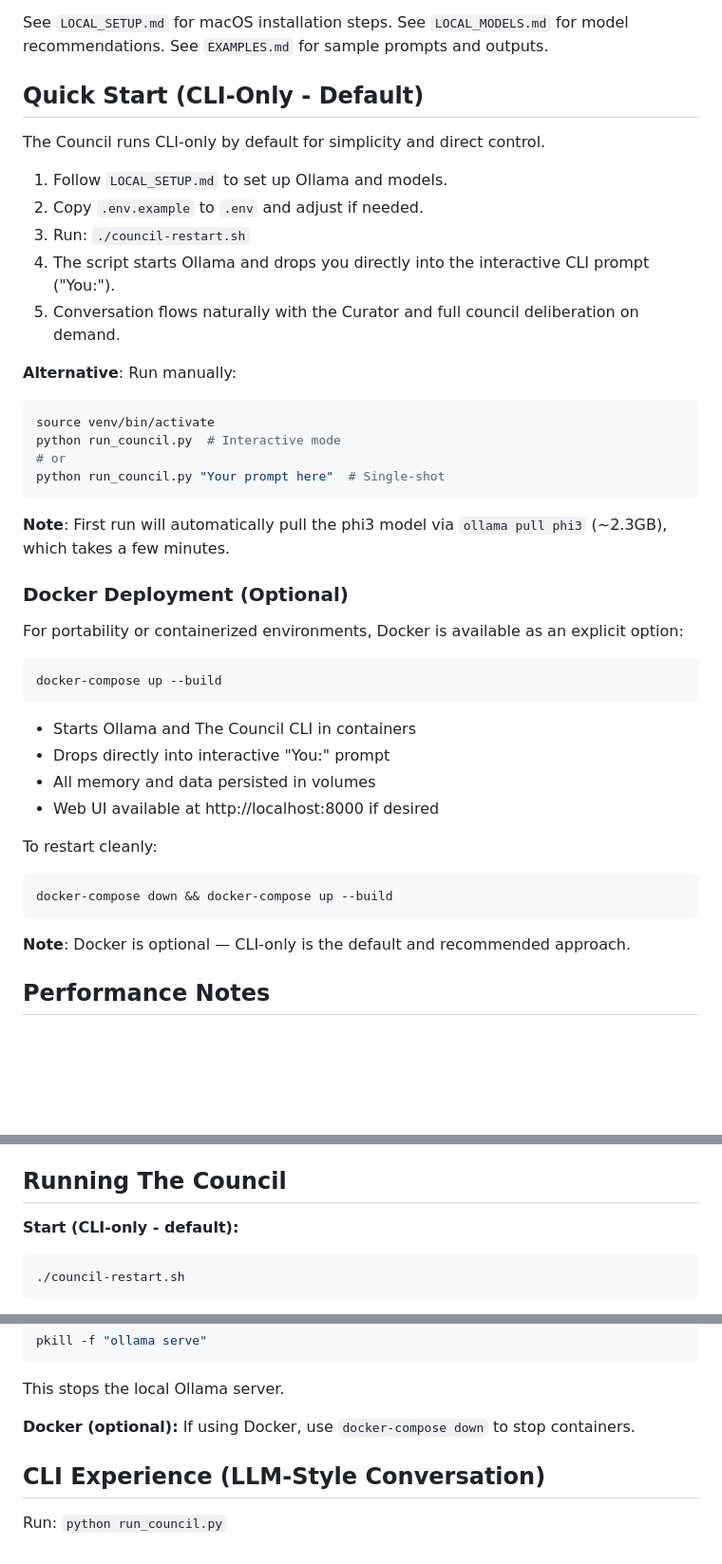
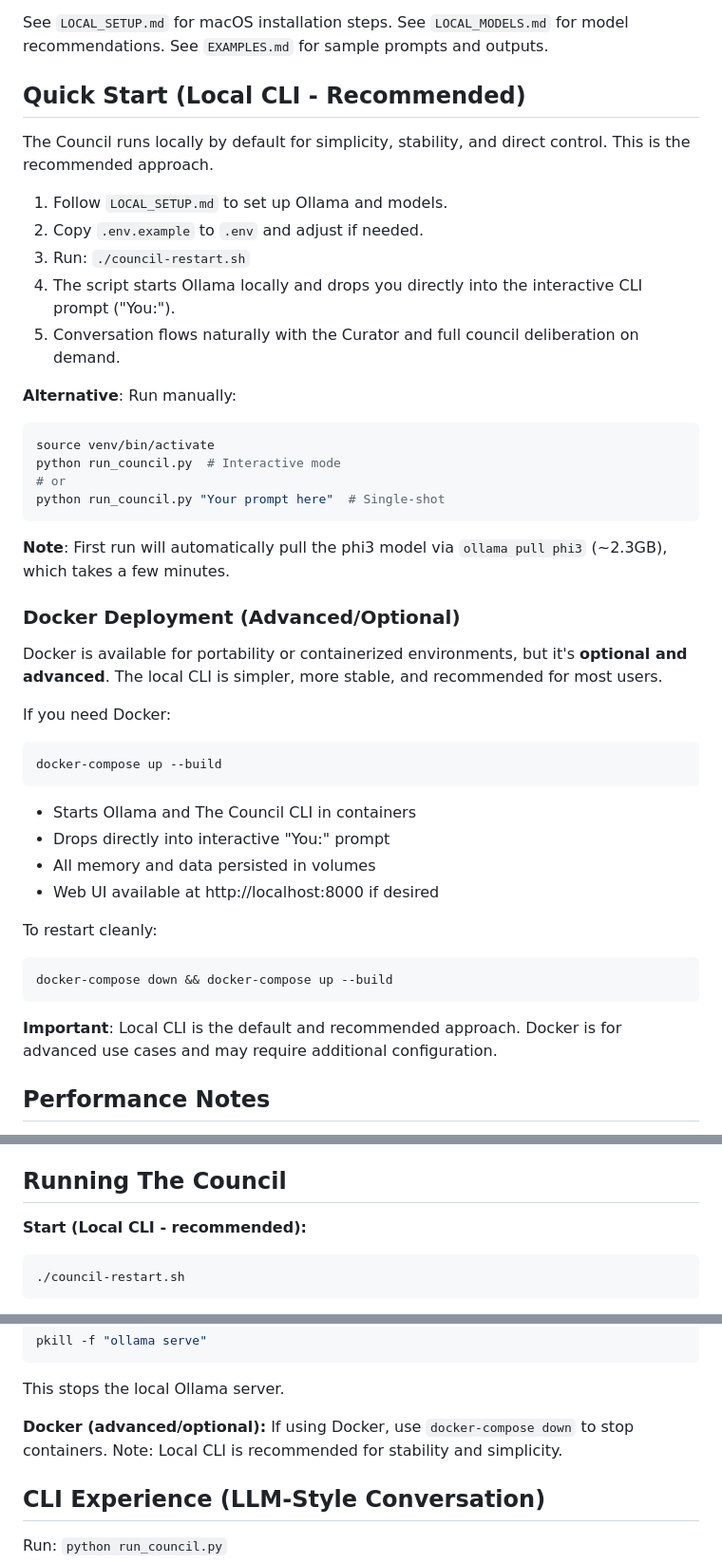
Before and after one commit to FlynnVIN10/Council, a Markdown page: README.md, 3 parts joined by grey strips. Shown at 95% size. GitHub-like rendering; blank space fills up the shorter version.

Commit message:
Revert to reliable local CLI-only by default — Docker optional

````diff
--- a/README.md
+++ b/README.md
@@ -14,14 +14,14 @@ See `LOCAL_SETUP.md` for macOS installation steps.
 See `LOCAL_MODELS.md` for model recommendations.
 See `EXAMPLES.md` for sample prompts and outputs.
 
-## Quick Start (CLI-Only - Default)
+## Quick Start (Local CLI - Recommended)
 
-The Council runs CLI-only by default for simplicity and direct control.
+The Council runs locally by default for simplicity, stability, and direct control. This is the recommended approach.
 
 1. Follow `LOCAL_SETUP.md` to set up Ollama and models.
 2. Copy `.env.example` to `.env` and adjust if needed.
 3. Run: `./council-restart.sh`
-4. The script starts Ollama and drops you directly into the interactive CLI prompt ("You:").
+4. The script starts Ollama locally and drops you directly into the interactive CLI prompt ("You:").
 5. Conversation flows naturally with the Curator and full council deliberation on demand.
 
 **Alternative**: Run manually:
@@ -34,9 +34,11 @@ python run_council.py "Your prompt here"  # Single-shot
 
 **Note**: First run will automatically pull the phi3 model via `ollama pull phi3` (~2.3GB), which takes a few minutes.
 
-### Docker Deployment (Optional)
+### Docker Deployment (Advanced/Optional)
 
-For portability or containerized environments, Docker is available as an explicit option:
+Docker is available for portability or containerized environments, but it's **optional and advanced**. The local CLI is simpler, more stable, and recommended for most users.
+
+If you need Docker:
 
 ```bash
 docker-compose up --build
@@ -52,7 +54,7 @@ To restart cleanly:
 docker-compose down && docker-compose up --build
 ```
 
-**Note**: Docker is optional — CLI-only is the default and recommended approach.
+**Important**: Local CLI is the default and recommended approach. Docker is for advanced use cases and may require additional configuration.
 
 ## Performance Notes
 
@@ -74,7 +76,7 @@ docker-compose down && docker-compose up --build
 
 ## Running The Council
 
-**Start (CLI-only - default):**
+**Start (Local CLI - recommended):**
 ```bash
 ./council-restart.sh
 ```
@@ -89,8 +91,8 @@ pkill -f "ollama serve"
 ```
 This stops the local Ollama server.
 
-**Docker (optional):**
-If using Docker, use `docker-compose down` to stop containers.
+**Docker (advanced/optional):**
+If using Docker, use `docker-compose down` to stop containers. Note: Local CLI is recommended for stability and simplicity.
 
 ## CLI Experience (LLM-Style Conversation)
 
````
